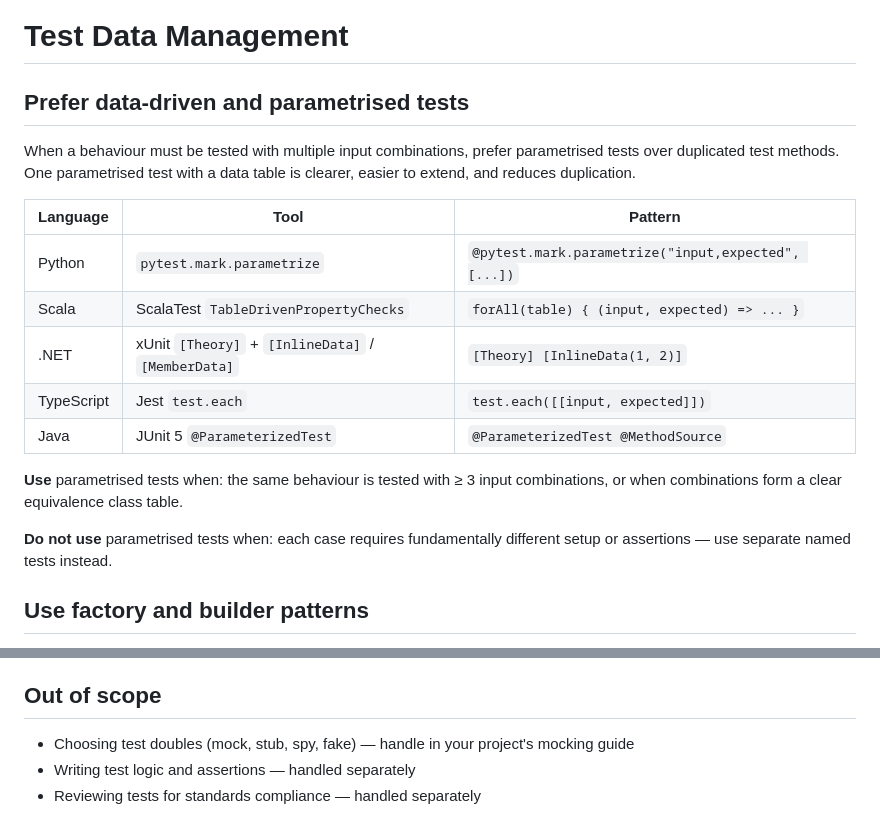
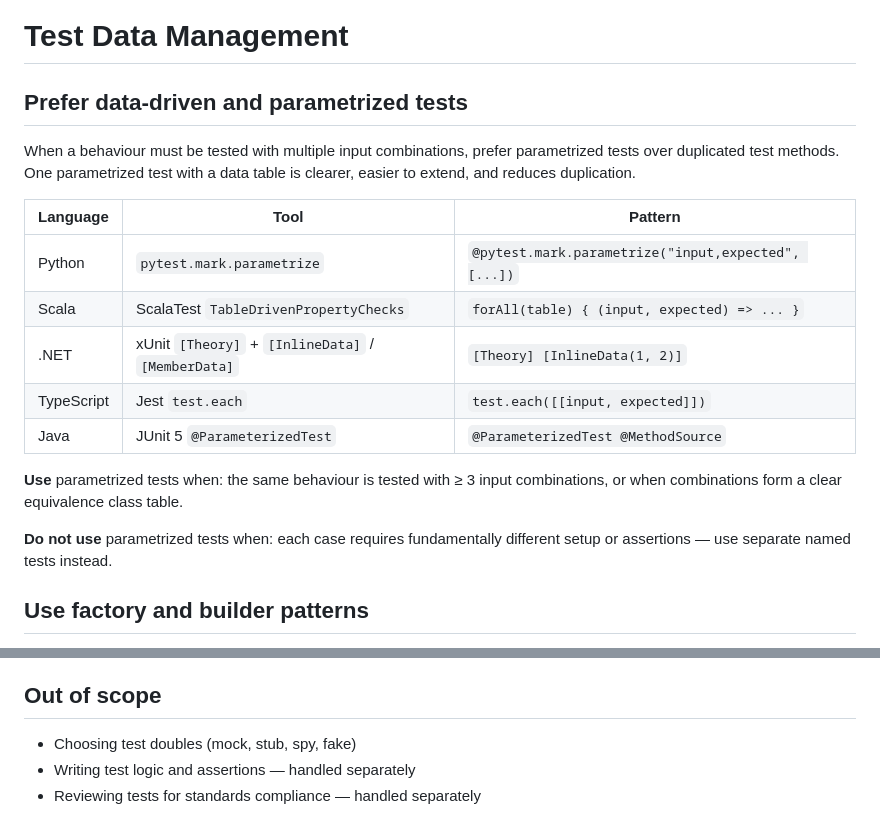
Before and after one commit to AbsaOSS/agentic-toolkit, a Markdown page: skills/test-data-management/SKILL.md, 2 parts joined by grey strips. Drawn GitHub-style.

Commit message:
fix: correct spelling of "parametrized" in test-data-management documentation

```diff
--- a/skills/test-data-management/SKILL.md
+++ b/skills/test-data-management/SKILL.md
@@ -11,10 +11,10 @@ description: |
 
 # Test Data Management
 
-## Prefer data-driven and parametrised tests
+## Prefer data-driven and parametrized tests
 
-When a behaviour must be tested with multiple input combinations, prefer parametrised tests over
-duplicated test methods. One parametrised test with a data table is clearer, easier to extend,
+When a behaviour must be tested with multiple input combinations, prefer parametrized tests over
+duplicated test methods. One parametrized test with a data table is clearer, easier to extend,
 and reduces duplication.
 
 | Language | Tool | Pattern |
@@ -25,10 +25,10 @@ and reduces duplication.
 | TypeScript | Jest `test.each` | `test.each([[input, expected]])` |
 | Java | JUnit 5 `@ParameterizedTest` | `@ParameterizedTest @MethodSource` |
 
-**Use** parametrised tests when: the same behaviour is tested with ≥ 3 input combinations, or when
+**Use** parametrized tests when: the same behaviour is tested with ≥ 3 input combinations, or when
 combinations form a clear equivalence class table.
 
-**Do not use** parametrised tests when: each case requires fundamentally different setup or
+**Do not use** parametrized tests when: each case requires fundamentally different setup or
 assertions — use separate named tests instead.
 
 ## Use factory and builder patterns
@@ -124,6 +124,6 @@ def test_order_placed_at_is_set():
 
 ## Out of scope
 
-- Choosing test doubles (mock, stub, spy, fake) — handle in your project's mocking guide
+- Choosing test doubles (mock, stub, spy, fake)
 - Writing test logic and assertions — handled separately
 - Reviewing tests for standards compliance — handled separately
```
